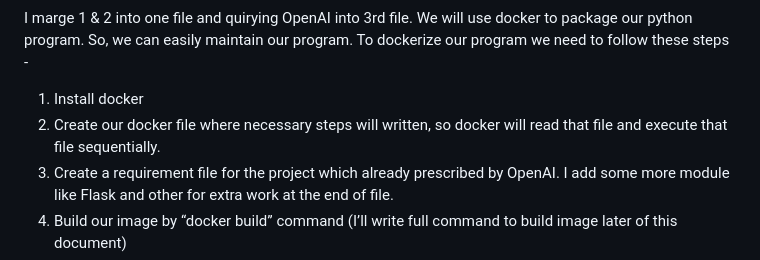
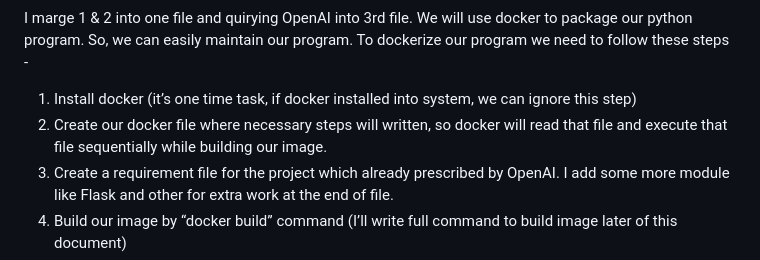
Before and after one commit to mkhan-sfbu/openai4website, a Markdown page: README.md, the part around the change. GitHub-like rendering.

Commit message:
document update

```diff
--- a/README.md
+++ b/README.md
@@ -8,8 +8,8 @@ To achieve this, we need to train OpenAI with our website data. So, are going to
 
 I marge 1 & 2 into one file and quirying OpenAI into 3rd file. We will use docker to package our python program. So, we can easily maintain our program. To dockerize our program we need to follow these steps -
 
-1. Install docker
-2. Create our docker file where necessary steps will written, so docker will read that file and execute that file sequentially.
+1. Install docker (it’s one time task, if docker installed into system, we can ignore this step)
+2. Create our docker file where necessary steps will written, so docker will read that file and execute that file sequentially while building our image.
 3. Create a requirement file for the project which already prescribed by OpenAI. I add some more module like Flask and other for extra work at the end of file.
 4. Build our image by “docker build” command (I’ll write full command to build image later of this document)
 5. Run or execute our newly created image (this command also documented here, later)
```
